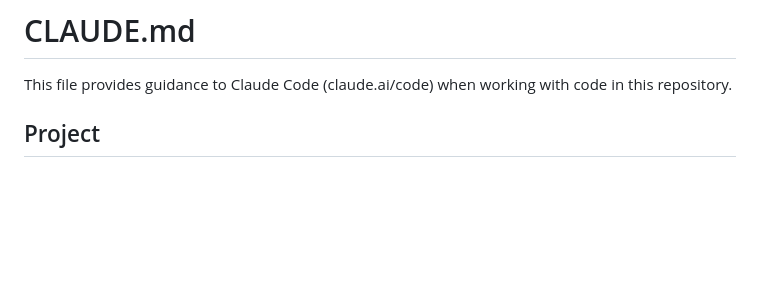
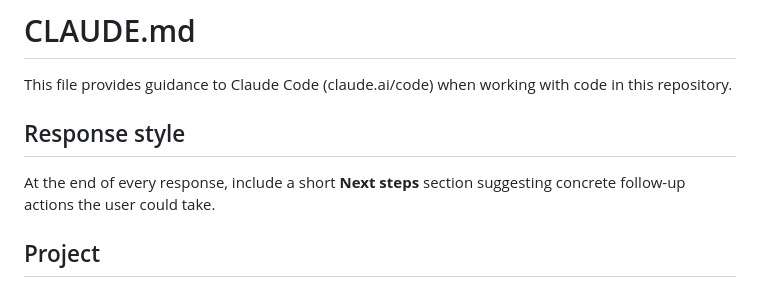
Before and after one commit to Deegan4/thehaircolorexperts, a Markdown page: CLAUDE.md, the part around the change. Drawn GitHub-style; blank space fills up the shorter version.

Commit message:
Add response-style guidance: always end with Next steps
Co-Authored-By: Claude Opus 4.8 (1M context) <noreply@anthropic.com>
Claude-Session: https://claude.ai/code/session_01KcitycsMdGXWkkPihHmwh2

```diff
--- a/CLAUDE.md
+++ b/CLAUDE.md
@@ -1,6 +1,10 @@
 # CLAUDE.md
 
 This file provides guidance to Claude Code (claude.ai/code) when working with code in this repository.
+
+## Response style
+
+At the end of every response, include a short **Next steps** section suggesting concrete follow-up actions the user could take.
 
 ## Project
 
```
